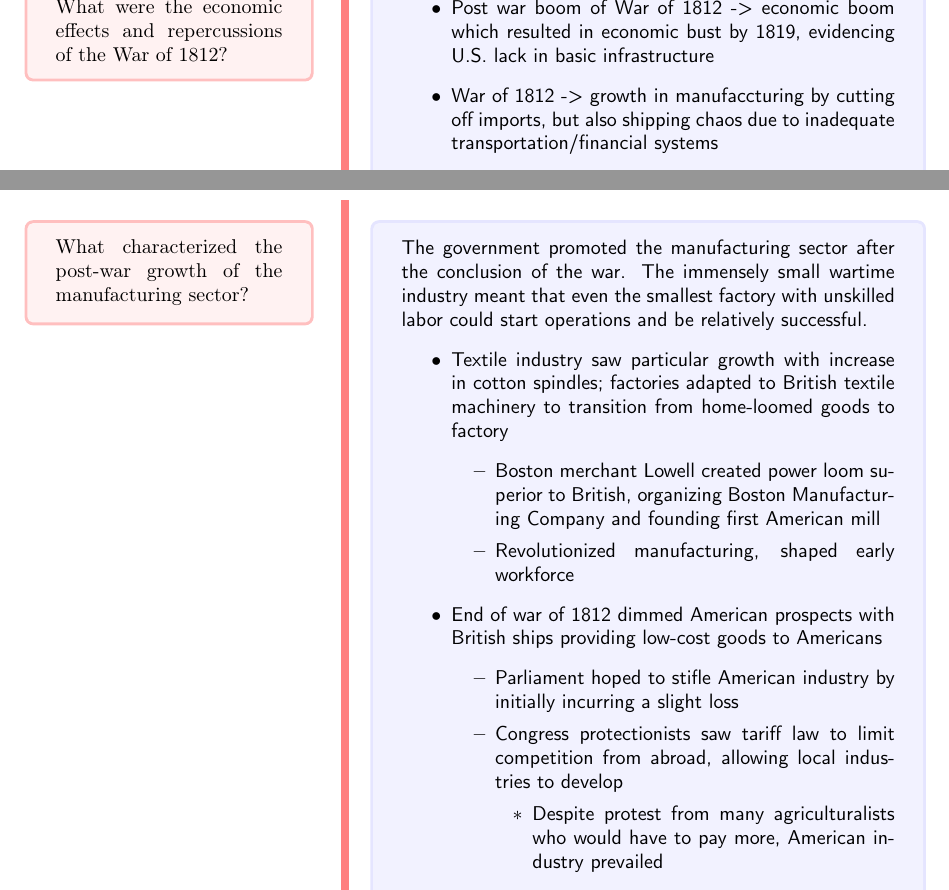
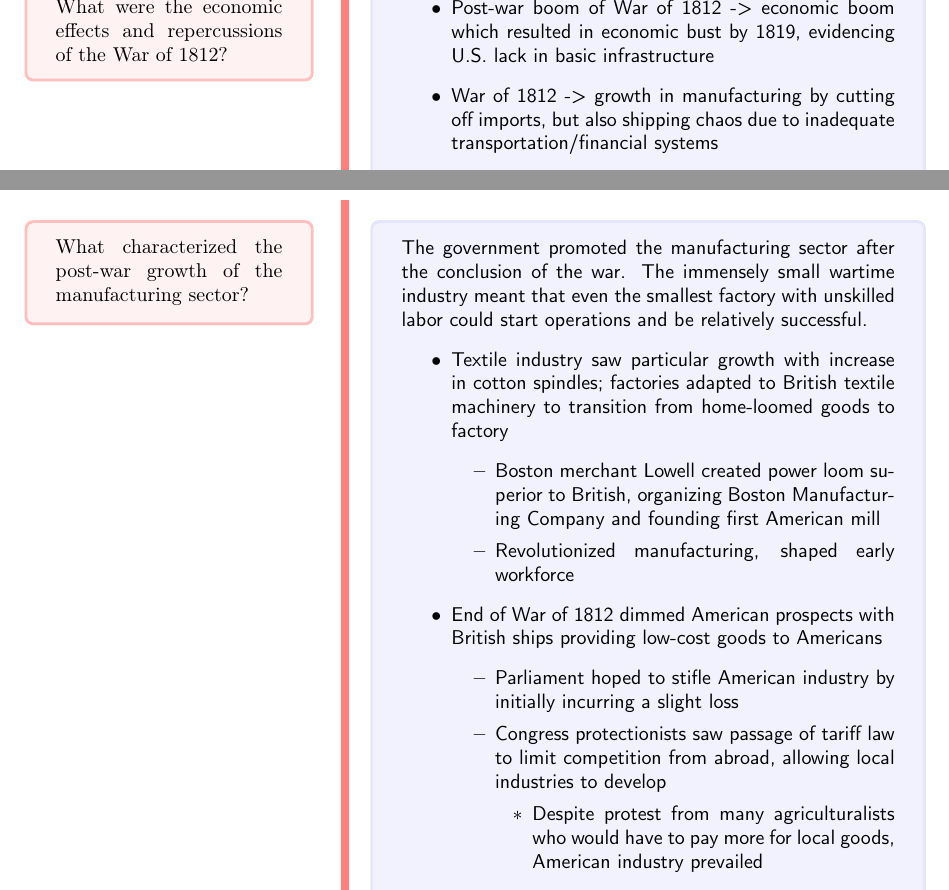
Before and after one commit to FinnitoProductions/APUSH, a LaTeX document (readingnotes/unit2/chapter8/chapter8-readingnotes.tex): two parts of pages 2 and 3 of 20, joined at a grey line, cut so that both start at the same text. Compiled offline with pdfLaTeX.

Commit message:
Correct chapter 8 spelling errors in early sections

```diff
--- a/readingnotes/unit2/chapter8/chapter8-readingnotes.tex
+++ b/readingnotes/unit2/chapter8/chapter8-readingnotes.tex
@@ -73,8 +73,8 @@
     \end{itemize}}
     \cornell[Building a National Market]{How did the United States build a national market?}{\textbf{Economically, the United States saw great growth in government funds due to a national bank and a manufacturing sector particularly in textiles, which was protected from foreign intervention by Congress' bills. Transportation, too, was expanded: construction began on a National Road and turnpikes began to extend over the mountains; steam power became an essential part of transporting manufactures. However, large gaps still remained as evidenced by the War of 1812, and a constitutional solution remained unclear.}}
     \cornell{What were the economic effects and repercussions of the War of 1812?}{\begin{itemize}
-        \item Post war boom of War of 1812 -> economic boom which resulted in economic bust by 1819, evidencing U.S. lack in basic infrastructure
-        \item War of 1812 -> growth in manufaccturing by cutting off imports, but also shipping chaos due to inadequate transportation/financial systems
+        \item Post-war boom of War of 1812 -> economic boom which resulted in economic bust by 1819, evidencing U.S. lack in basic infrastructure
+        \item War of 1812 -> growth in manufacturing by cutting off imports, but also shipping chaos due to inadequate transportation/financial systems
         \begin{itemize}
             \item Aftermath of war saw multiple political issues related to economic development
         \end{itemize}
@@ -97,12 +97,12 @@
                 \item Boston merchant Lowell created power loom superior to British, organizing Boston Manufacturing Company and founding first American mill
                 \item Revolutionized manufacturing, shaped early workforce
             \end{itemize}
-            \item End of war of 1812 dimmed American prospects with British ships providing low-cost goods to Americans
+            \item End of War of 1812 dimmed American prospects with British ships providing low-cost goods to Americans
             \begin{itemize}
                 \item Parliament hoped to stifle American industry by initially incurring a slight loss
-                \item Congress protectionists saw tariff law to limit competition from abroad, allowing local industries to develop
+                \item Congress protectionists saw passage of tariff law to limit competition from abroad, allowing local industries to develop
                 \begin{itemize}
-                    \item Despite protest from many agriculturalists who would have to pay more, American industry prevailed
+                    \item Despite protest from many agriculturalists who would have to pay more for local goods, American industry prevailed
                 \end{itemize}
             \end{itemize}
         \end{itemize}
```
Also changed, not shown: readingnotes/unit2/chapter8/chapter8-readingnotes.pdf.
